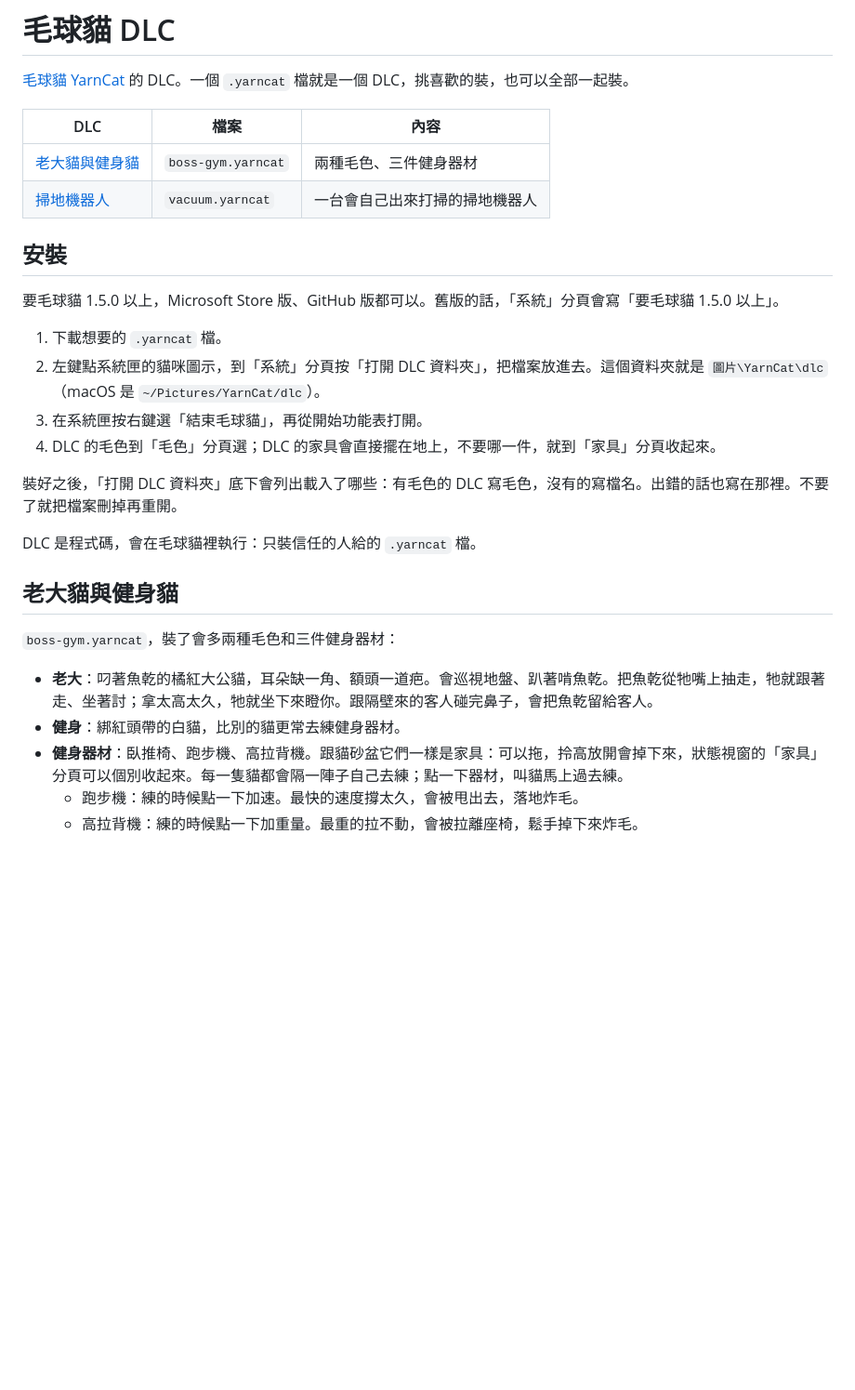
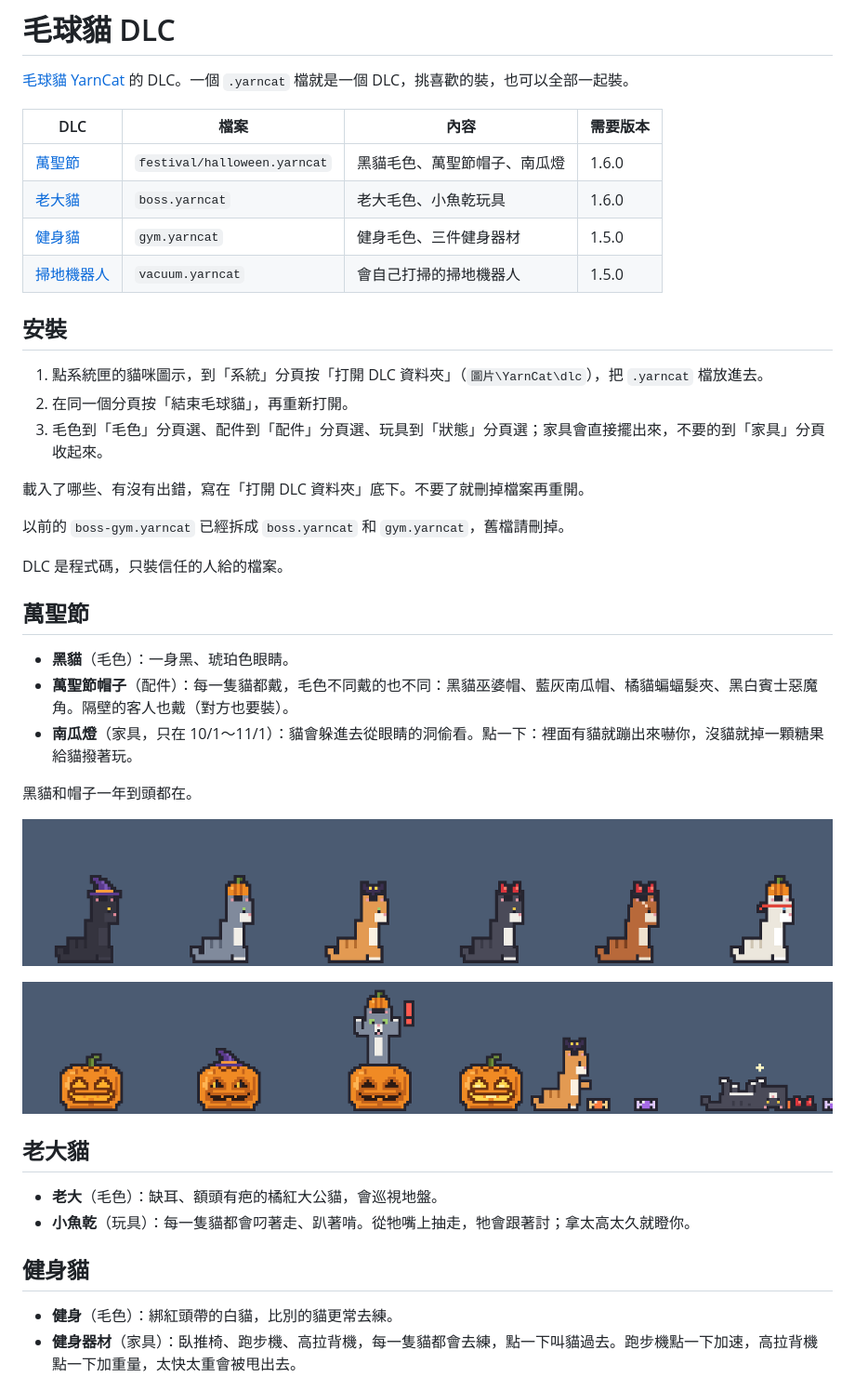
Before and after one commit to chyhhwen/Yarncat-DLC, a Markdown page: README.md, the part around one of its changes. Shown at 93% size. GitHub-like rendering; pictures changed too: img/halloween-hats.png (added), img/halloween-lantern.png (added); blank space fills up the shorter version.

```diff
--- a/README.md
+++ b/README.md
@@ -2,33 +2,46 @@
 
 [毛球貓 YarnCat](https://github.com/chyhhwen/Yarncat) 的 DLC。一個 `.yarncat` 檔就是一個 DLC，挑喜歡的裝，也可以全部一起裝。
 
-| DLC | 檔案 | 內容 |
-| --- | --- | --- |
-| [老大貓與健身貓](#老大貓與健身貓) | `boss-gym.yarncat` | 兩種毛色、三件健身器材 |
-| [掃地機器人](#掃地機器人) | `vacuum.yarncat` | 一台會自己出來打掃的掃地機器人 |
+| DLC | 檔案 | 內容 | 需要版本 |
+| --- | --- | --- | --- |
+| [萬聖節](#萬聖節) | `festival/halloween.yarncat` | 黑貓毛色、萬聖節帽子、南瓜燈 | 1.6.0 |
+| [老大貓](#老大貓) | `boss.yarncat` | 老大毛色、小魚乾玩具 | 1.6.0 |
+| [健身貓](#健身貓) | `gym.yarncat` | 健身毛色、三件健身器材 | 1.5.0 |
+| [掃地機器人](#掃地機器人) | `vacuum.yarncat` | 會自己打掃的掃地機器人 | 1.5.0 |
 
 ## 安裝
 
-要毛球貓 1.5.0 以上，Microsoft Store 版、GitHub 版都可以。舊版的話，「系統」分頁會寫「要毛球貓 1.5.0 以上」。
+1. 點系統匣的貓咪圖示，到「系統」分頁按「打開 DLC 資料夾」（`圖片\YarnCat\dlc`），把 `.yarncat` 檔放進去。
+2. 在同一個分頁按「結束毛球貓」，再重新打開。
+3. 毛色到「毛色」分頁選、配件到「配件」分頁選、玩具到「狀態」分頁選；家具會直接擺出來，不要的到「家具」分頁收起來。
 
-1. 下載想要的 `.yarncat` 檔。
-2. 左鍵點系統匣的貓咪圖示，到「系統」分頁按「打開 DLC 資料夾」，把檔案放進去。這個資料夾就是 `圖片\YarnCat\dlc`（macOS 是 `~/Pictures/YarnCat/dlc`）。
-3. 在系統匣按右鍵選「結束毛球貓」，再從開始功能表打開。
-4. DLC 的毛色到「毛色」分頁選；DLC 的家具會直接擺在地上，不要哪一件，就到「家具」分頁收起來。
+載入了哪些、有沒有出錯，寫在「打開 DLC 資料夾」底下。不要了就刪掉檔案再重開。
 
-裝好之後，「打開 DLC 資料夾」底下會列出載入了哪些：有毛色的 DLC 寫毛色，沒有的寫檔名。出錯的話也寫在那裡。不要了就把檔案刪掉再重開。
+以前的 `boss-gym.yarncat` 已經拆成 `boss.yarncat` 和 `gym.yarncat`，舊檔請刪掉。
 
-DLC 是程式碼，會在毛球貓裡執行：只裝信任的人給的 `.yarncat` 檔。
+DLC 是程式碼，只裝信任的人給的檔案。
 
-## 老大貓與健身貓
+## 萬聖節
 
-`boss-gym.yarncat`，裝了會多兩種毛色和三件健身器材：
+- **黑貓**（毛色）：一身黑、琥珀色眼睛。
+- **萬聖節帽子**（配件）：每一隻貓都戴，毛色不同戴的也不同：黑貓巫婆帽、藍灰南瓜帽、橘貓蝙蝠髮夾、黑白賓士惡魔角。隔壁的客人也戴（對方也要裝）。
+- **南瓜燈**（家具，只在 10/1～11/1）：貓會躲進去從眼睛的洞偷看。點一下：裡面有貓就蹦出來嚇你，沒貓就掉一顆糖果給貓撥著玩。
 
-- **老大**：叼著魚乾的橘紅大公貓，耳朵缺一角、額頭一道疤。會巡視地盤、趴著啃魚乾。把魚乾從牠嘴上抽走，牠就跟著走、坐著討；拿太高太久，牠就坐下來瞪你。跟隔壁來的客人碰完鼻子，會把魚乾留給客人。
-- **健身**：綁紅頭帶的白貓，比別的貓更常去練健身器材。
-- **健身器材**：臥推椅、跑步機、高拉背機。跟貓砂盆它們一樣是家具：可以拖，拎高放開會掉下來，狀態視窗的「家具」分頁可以個別收起來。每一隻貓都會隔一陣子自己去練；點一下器材，叫貓馬上過去練。
-  - 跑步機：練的時候點一下加速。最快的速度撐太久，會被甩出去，落地炸毛。
-  - 高拉背機：練的時候點一下加重量。最重的拉不動，會被拉離座椅，鬆手掉下來炸毛。
+黑貓和帽子一年到頭都在。
+
+![每種毛色戴自己的萬聖節帽子](/img/halloween-hats.png)
+
+![南瓜燈、黑貓躲在裡面偷看、蹦出來嚇你、撥糖果、翻肚時帽子掉在地上](/img/halloween-lantern.png)
+
+## 老大貓
+
+- **老大**（毛色）：缺耳、額頭有疤的橘紅大公貓，會巡視地盤。
+- **小魚乾**（玩具）：每一隻貓都會叼著走、趴著啃。從牠嘴上抽走，牠會跟著討；拿太高太久就瞪你。
+
+## 健身貓
+
+- **健身**（毛色）：綁紅頭帶的白貓，比別的貓更常去練。
+- **健身器材**（家具）：臥推椅、跑步機、高拉背機，每一隻貓都會去練，點一下叫貓過去。跑步機點一下加速，高拉背機點一下加重量，太快太重會被甩出去。
 
 ![健身貓在高拉背機、跑步機上](/img/lat.png)
 
```
Also changed, not shown: other parts of README.md (+2 -9 lines), 3 other files.
